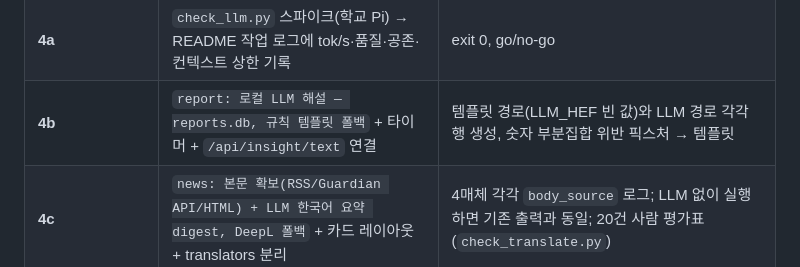
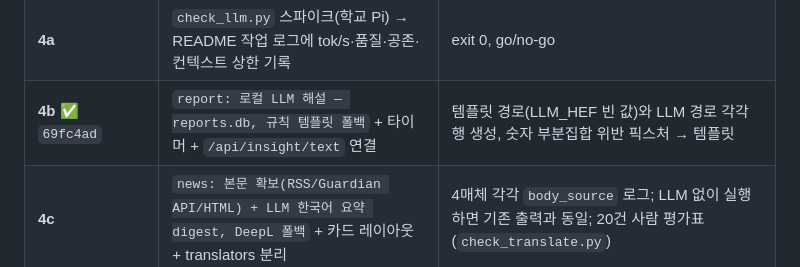
Before and after one commit to xparapx/Mealboard_Demo, a Markdown page: docs/PLAN-2026-09.md, the part around the change. Drawn GitHub-style.

Commit message:
docs: PLAN §6 4b 완료 표시 (69fc4ad)

```diff
--- a/docs/PLAN-2026-09.md
+++ b/docs/PLAN-2026-09.md
@@ -239,7 +239,7 @@ static/js/wait.js room.js week.js today.js news.js   화면별 모듈: 자기
 | **3c** ✅ `a844104` + uvloop 수정 `2cf50f6` | `admin: 메타데이터 SSE · MJPEG 프록시 · 자동 off` + `mock --meta` + 스트림 패널 | `stream/on 2분` → 플래그 존재·`until`; `curl -N stream/meta` 초당 ~5 이벤트; 2분 후 플래그 삭제·`stream.autooff` 감사; mjpeg off→409, vision 없음→502 |
 | **3d** ✅ `5ca03e2` · Phase 3 리뷰 반영 `5725146` | `admin: zones.json 편집기 — 4점 호모그래피·ROI·구역` | PUT 예시 200+bak, `lambda_edge:[0,2]` 422, GET 왕복 |
 | **4a** | `check_llm.py` 스파이크(학교 Pi) → README 작업 로그에 tok/s·품질·공존·컨텍스트 상한 기록 | exit 0, go/no-go |
-| **4b** | `report: 로컬 LLM 해설 — reports.db, 규칙 템플릿 폴백` + 타이머 + `/api/insight/text` 연결 | 템플릿 경로(LLM_HEF 빈 값)와 LLM 경로 각각 행 생성, 숫자 부분집합 위반 픽스처 → 템플릿 |
+| **4b** ✅ `69fc4ad` | `report: 로컬 LLM 해설 — reports.db, 규칙 템플릿 폴백` + 타이머 + `/api/insight/text` 연결 | 템플릿 경로(LLM_HEF 빈 값)와 LLM 경로 각각 행 생성, 숫자 부분집합 위반 픽스처 → 템플릿 |
 | **4c** | `news: 본문 확보(RSS/Guardian API/HTML) + LLM 한국어 요약 digest, DeepL 폴백` + 카드 레이아웃 + translators 분리 | 4매체 각각 `body_source` 로그; LLM 없이 실행하면 기존 출력과 동일; 20건 사람 평가표(`check_translate.py`) |
 | **5** | `docs: 매뉴얼 STEP 16~18(프론트 5화면·관리·LLM/뉴스 — STEP 15 집계는 1d 에서 완료), layout.html 네비게이션 절·스펙 행, README 구조·작업 로그, CLAUDE.md §0 다음 할 일` | `check_manual.py` 0 불일치 |
 
```
